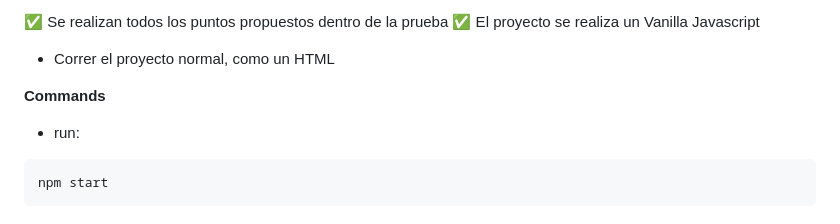
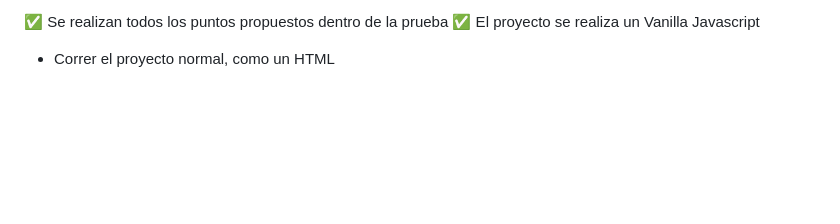
Before and after one commit to DiegoMesaBlanc/prueba_carousel_gradiweb_javascript, a Markdown page: README.md, the part around the change. Rendered like a GitHub page; blank space fills up the shorter version.

````diff
--- a/README.md
+++ b/README.md
@@ -71,11 +71,3 @@ Lo unico que se me pasó por alto es realizar el seguimiento en github del proce
 
 
 - Correr el proyecto normal, como un HTML
-
-
-
-**Commands**
-- run:
-```bash
-npm start
-```
````
